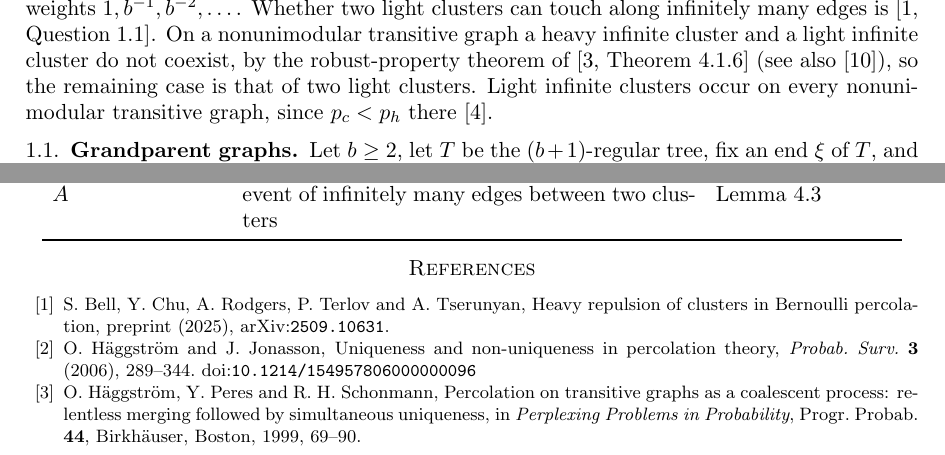
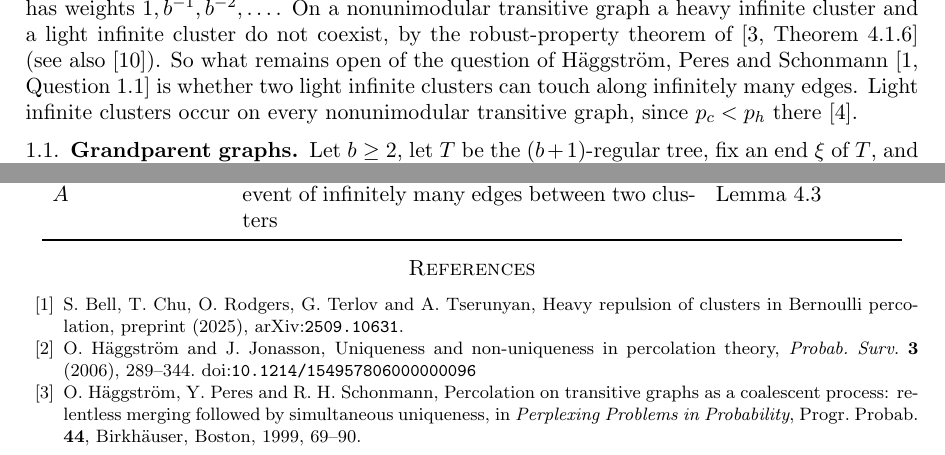
Before and after one commit to yspennstate/grandparent-graph-cluster-repulsion, a LaTeX paper (paper/main.tex): two parts of pages 2 and 6 of 7, joined at a grey line, cut so that both start at the same text. Compiled offline with pdfLaTeX.

Commit message:
Fix references

```diff
--- a/paper/main.tex
+++ b/paper/main.tex
@@ -59,10 +59,10 @@ give $x$ the weight $m(\Gamma_x)/m(\Gamma_o)$, where $\Gamma_x$ is the stabilize
 its total weight is infinite and light otherwise. Bell, Chu, Rodgers, Terlov and Tserunyan~\cite[Theorem~1.2]{BCRTT}
 proved that on every quasi-transitive graph the touching set of two distinct infinite clusters has finite weight. Finite
 weight gives finite cardinality only when the weights are bounded away from zero, which fails on a nonunimodular graph:
-on the grandparent graph of Section~\ref{sec:gp}, a downward ray has weights $1,b^{-1},b^{-2},\dots$. Whether two light clusters can touch
-along infinitely many edges is \cite[Question~1.1]{BCRTT}. On a nonunimodular transitive graph a heavy infinite cluster
-and a light infinite cluster do not coexist, by the robust-property theorem of~\cite[Theorem~4.1.6]{HPS99} (see
-also~\cite{Tang19}), so the remaining case is that of two light clusters. Light infinite clusters occur on every
+on the grandparent graph of Section~\ref{sec:gp}, a downward ray has weights $1,b^{-1},b^{-2},\dots$. On a nonunimodular
+transitive graph a heavy infinite cluster and a light infinite cluster do not coexist, by the robust-property theorem
+of~\cite[Theorem~4.1.6]{HPS99} (see also~\cite{Tang19}). So what remains open of the question of Häggström, Peres and
+Schonmann~\cite[Question~1.1]{BCRTT} is whether two light infinite clusters can touch along infinitely many edges. Light infinite clusters occur on every
 nonunimodular transitive graph, since $p_c<p_h$ there~\cite{Hut20}.
 
 \subsection{Grandparent graphs}\label{sec:gp}
@@ -338,7 +338,7 @@ $A$ & event of infinitely many edges between two clusters & Lemma~\ref{lem:sprin
 \end{center}
 
 \begin{thebibliography}{99}
-\bibitem{BCRTT} S.~Bell, Y.~Chu, A.~Rodgers, P.~Terlov and A.~Tserunyan, Heavy repulsion of clusters in Bernoulli
+\bibitem{BCRTT} S.~Bell, T.~Chu, O.~Rodgers, G.~Terlov and A.~Tserunyan, Heavy repulsion of clusters in Bernoulli
 percolation, preprint (2025), \arxiv{2509.10631}.
 \bibitem{HJ06} O.~Häggström and J.~Jonasson, Uniqueness and non-uniqueness in percolation theory, \emph{Probab.\ Surv.}
 \textbf{3} (2006), 289--344. \doi{10.1214/154957806000000096}
```
Also changed, not shown: paper/main.pdf, paper/main.tex (4 more changed lines), 1 other file.
